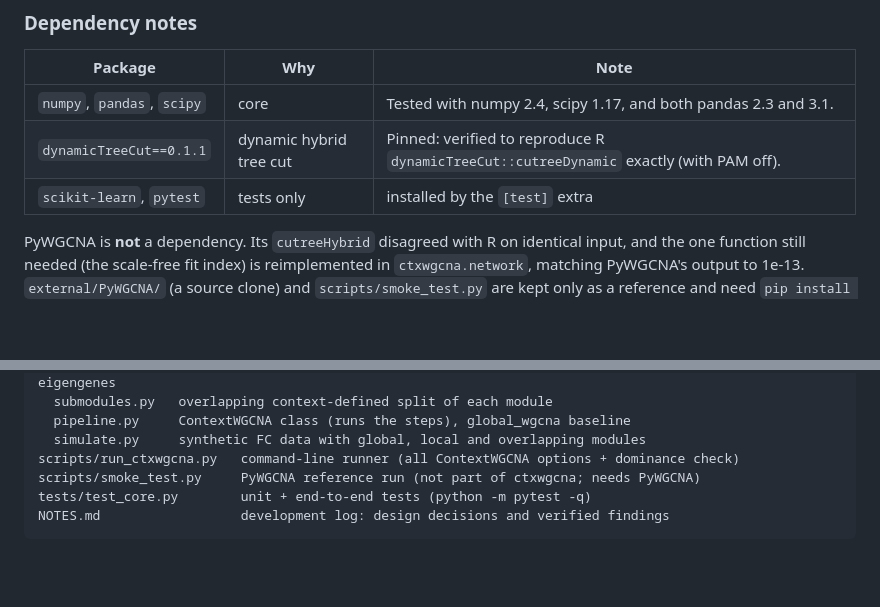
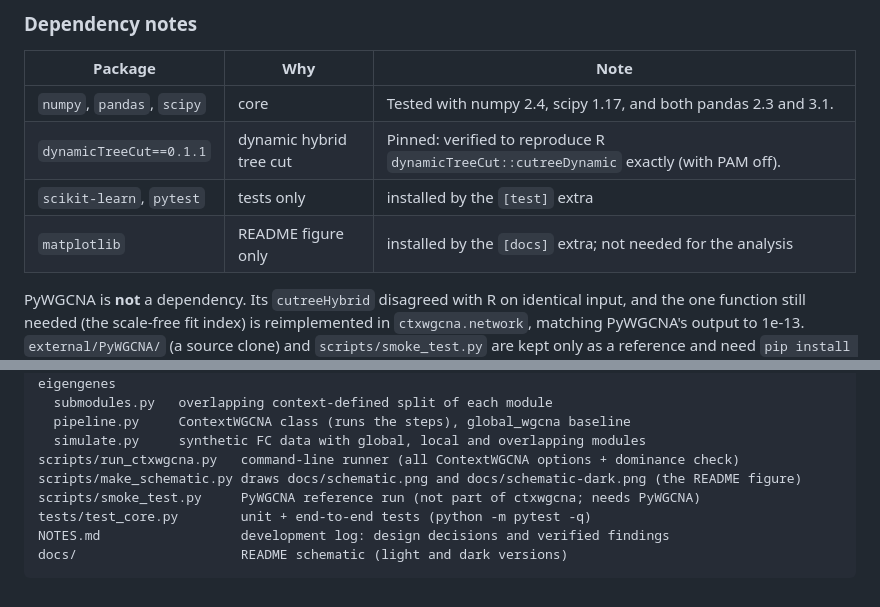
Before and after one commit to zhisonghe/ctxwgcna, a Markdown page: README.md, 2 parts joined by grey strips. Rendered like a GitHub page; blank space fills up the shorter version.

````diff
--- a/README.md
+++ b/README.md
@@ -63,6 +83,7 @@ overlapping submodules.
 | `numpy`, `pandas`, `scipy` | core | Tested with numpy 2.4, scipy 1.17, and both pandas 2.3 and 3.1. |
 | `dynamicTreeCut==0.1.1` | dynamic hybrid tree cut | Pinned: verified to reproduce R `dynamicTreeCut::cutreeDynamic` exactly (with PAM off). |
 | `scikit-learn`, `pytest` | tests only | installed by the `[test]` extra |
+| `matplotlib` | README figure only | installed by the `[docs]` extra; not needed for the analysis |
 
 PyWGCNA is **not** a dependency. Its `cutreeHybrid` disagreed with R on identical input, and the
 one function still needed (the scale-free fit index) is reimplemented in `ctxwgcna.network`,
@@ -503,7 +524,9 @@ src/ctxwgcna/
   pipeline.py     ContextWGCNA class (runs the steps), global_wgcna baseline
   simulate.py     synthetic FC data with global, local and overlapping modules
 scripts/run_ctxwgcna.py   command-line runner (all ContextWGCNA options + dominance check)
+scripts/make_schematic.py draws docs/schematic.png and docs/schematic-dark.png (the README figure)
 scripts/smoke_test.py     PyWGCNA reference run (not part of ctxwgcna; needs PyWGCNA)
 tests/test_core.py        unit + end-to-end tests (python -m pytest -q)
 NOTES.md                  development log: design decisions and verified findings
+docs/                     README schematic (light and dark versions)
 ```
````
Also changed, not shown: other parts of README.md (+22 -2 lines), docs/schematic-dark.png (added), docs/schematic.png (added), 2 other files.
